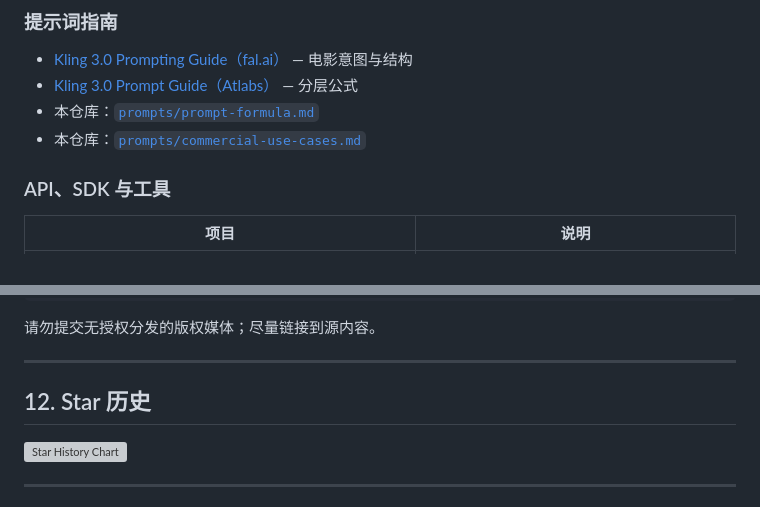
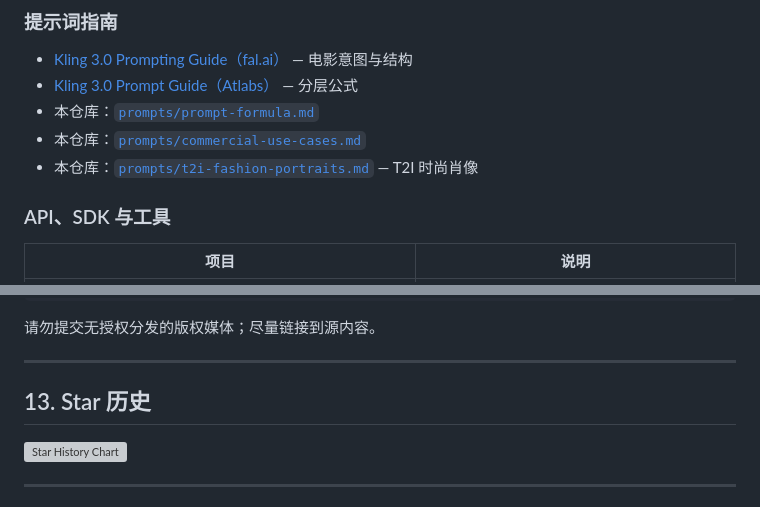
Before and after one commit to DSeaStar/awesome-kling, a Markdown page: README-zh.md, 2 parts joined by grey strips. GitHub-like rendering; grey boxes are pictures that could not be loaded.

```diff
--- a/README-zh.md
+++ b/README-zh.md
@@ -497,6 +535,7 @@ Figure 1 与 Figure 2 在世界武道大会擂台对决。
 - [Kling 3.0 Prompt Guide（Atlabs）](https://www.atlabs.ai/blog/kling-3-0-prompting-guide-master-ai-video-generation) — 分层公式
 - 本仓库：[`prompts/prompt-formula.md`](./prompts/prompt-formula.md)
 - 本仓库：[`prompts/commercial-use-cases.md`](./prompts/commercial-use-cases.md)
+- 本仓库：[`prompts/t2i-fashion-portraits.md`](./prompts/t2i-fashion-portraits.md) — T2I 时尚肖像
 
 ### API、SDK 与工具
 
@@ -563,7 +602,7 @@ Figure 1 与 Figure 2 在世界武道大会擂台对决。
 
 ---
 
-## 12. Star 历史
+## 13. Star 历史
 
 <a href="https://star-history.com/#DSeaStar/awesome-kling&Date">
  <picture>
```
Also changed, not shown: other parts of README-zh.md (+46 -8 lines), README.md (+36 -9 lines), prompts/prompt-formula.md (+21 -2 lines), prompts/t2i-fashion-portraits.md (added, +102 -0 lines), assets/t2i-aozora-wo-fumu-shiro.jpg (added), 1 other file.
